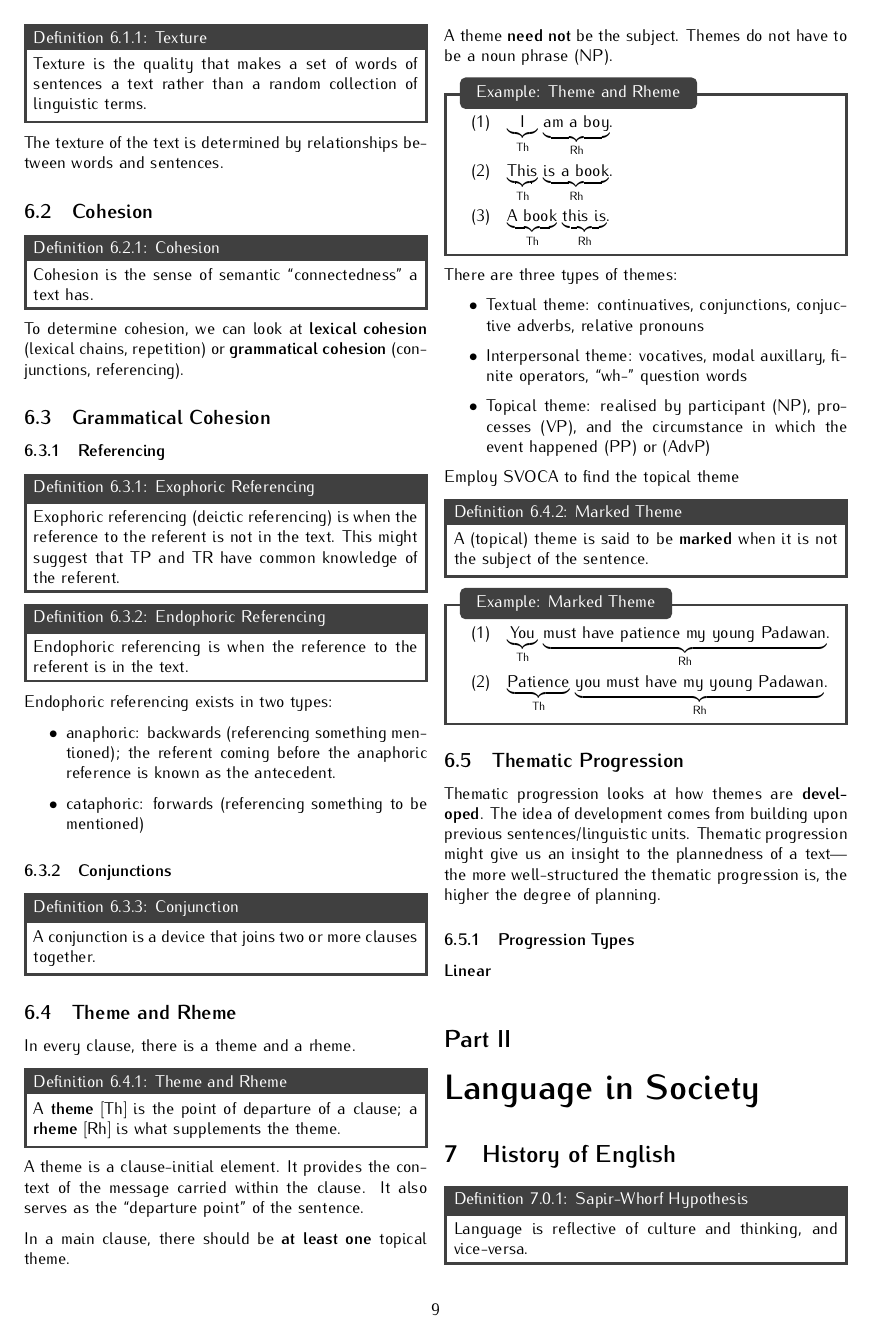
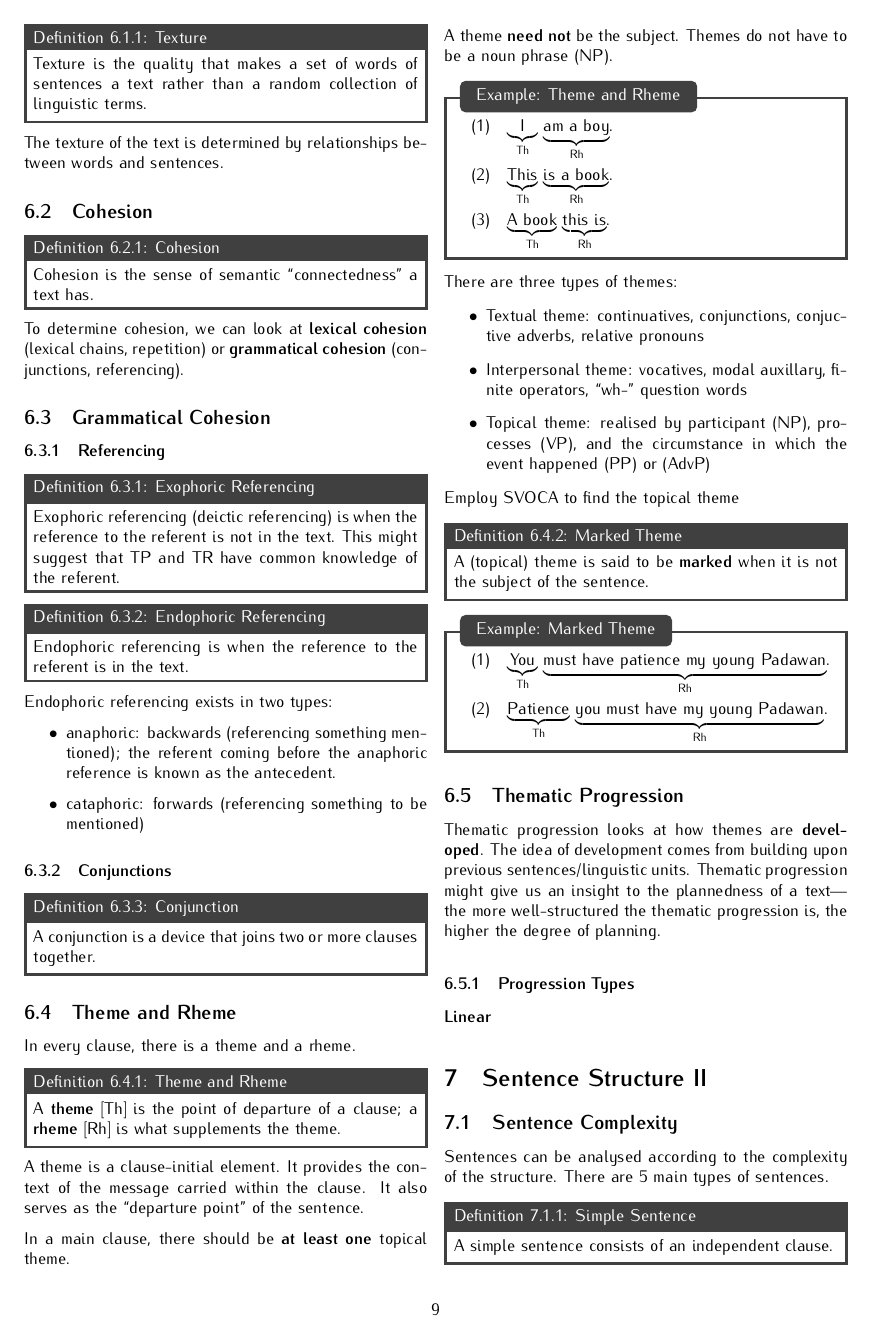
Before and after one commit to kangzhe-xyz/ELLnotes, a LaTeX paper (main.tex, which reads content/chapter07.tex): page 9 of 19. Compiled offline with pdfLaTeX.

Commit message:
sentence structure

```diff
--- /dev/null
+++ b/content/chapter07.tex
@@ -0,0 +1,10 @@
+\documentclass[../main.tex]{subfiles}
+
+\begin{document}
+\section{Sentence Structure II}
+\subsection{Sentence Complexity}
+Sentences can be analysed according to the complexity of the structure. There are 5 main types of sentences.
+\edfn{Simple Sentence}{A simple sentence consists of an independent clause.}
+\edfn{Compound Sentence}{A compound sentence contains two clauses that are in a \textbf{coordinating relationship}---they are joined by a coordinating conjunction (eg. and).}
+\edfn{Complex Sentence}{A complex sentence contains two clauses that are in a \textbf{subordinating/hierarchical relatioship}---they are joined by a subordinating conjunction (eg. or).}
+\edfn{Compound-complex Sentence}{A compound-complex sentence has the features of both a compound sentence and a complex sentence.}
```
Also changed, not shown: main.tex (+1 -0 lines), content/chapter07.tex (9 more changed lines).
